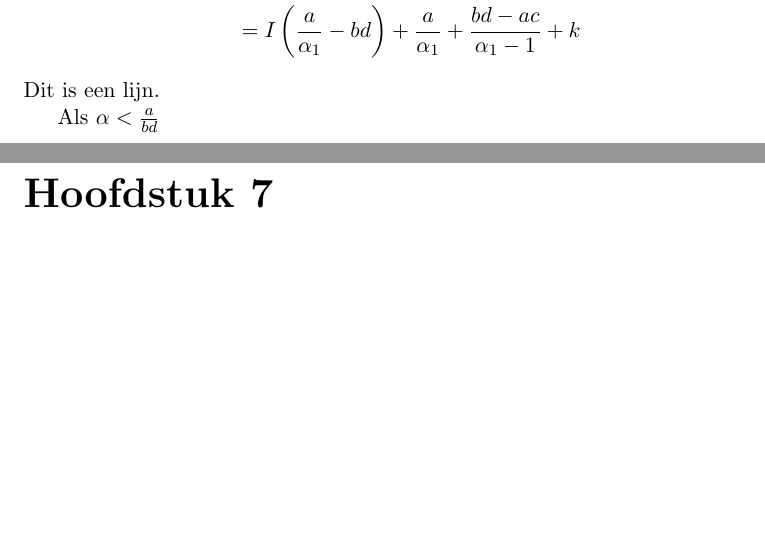
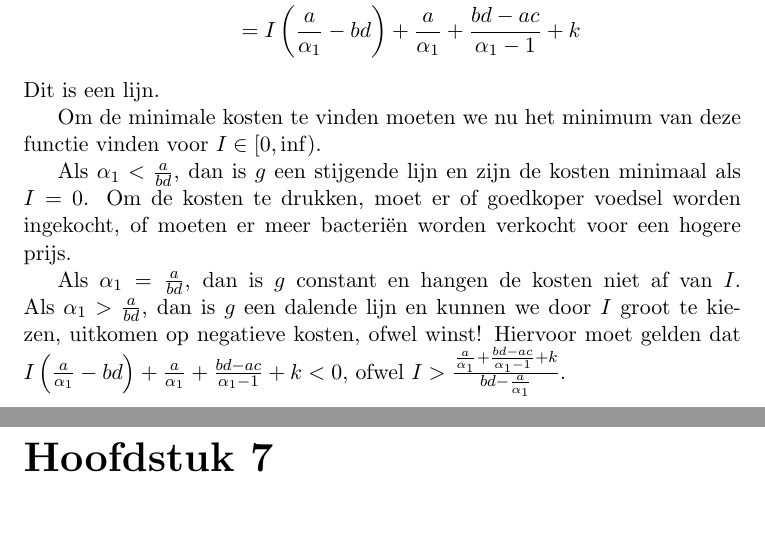
Before and after one commit to dvane007/onderzoek_bioreactor, a LaTeX document (latex/main.tex, which reads latex/body/H6_uitbreidingen.tex): two parts of pages 19 and 20 of 23, joined at a grey line, cut so that both start at the same text, the shorter picture padded with empty space. Compiled offline with pdfLaTeX.

Commit message:
Klaar met uitbreidingen

```diff
--- a/latex/body/H6_uitbreidingen.tex
+++ b/latex/body/H6_uitbreidingen.tex
@@ -52,4 +52,8 @@ g(\alpha_1)
 \end{align*}
 Dit is een lijn.
 
-Als $\alpha<\frac{a}{bd}$
+Om de minimale kosten te vinden moeten we nu het minimum van deze functie vinden voor $I\in[0,\inf)$.
+
+Als $\alpha_1<\frac{a}{bd}$, dan is $g$ een stijgende lijn en zijn de kosten minimaal als $I = 0$. Om de kosten te drukken, moet er of goedkoper voedsel worden ingekocht, of moeten er meer bacteri\"en worden verkocht voor een hogere prijs.
+
+Als $\alpha_1=\frac{a}{bd}$, dan is $g$ constant en hangen de kosten niet af van $I$. Als $\alpha_1>\frac{a}{bd}$, dan is $g$ een dalende lijn en kunnen we door $I$ groot te kiezen, uitkomen op negatieve kosten, ofwel winst! Hiervoor moet gelden dat $I\left(\frac{a}{\alpha_1}-bd\right) + \frac{a}{\alpha_1} + \frac{bd-ac}{\alpha_1-1} + k < 0$, ofwel $I > \frac{\frac{a}{\alpha_1} + \frac{bd-ac}{\alpha_1-1} + k}{bd-\frac{a}{\alpha_1}}$.
```
Also changed, not shown: latex/main.pdf, latex/body/H6_uitbreidingen.tex (4 more changed lines), 2 other files.
